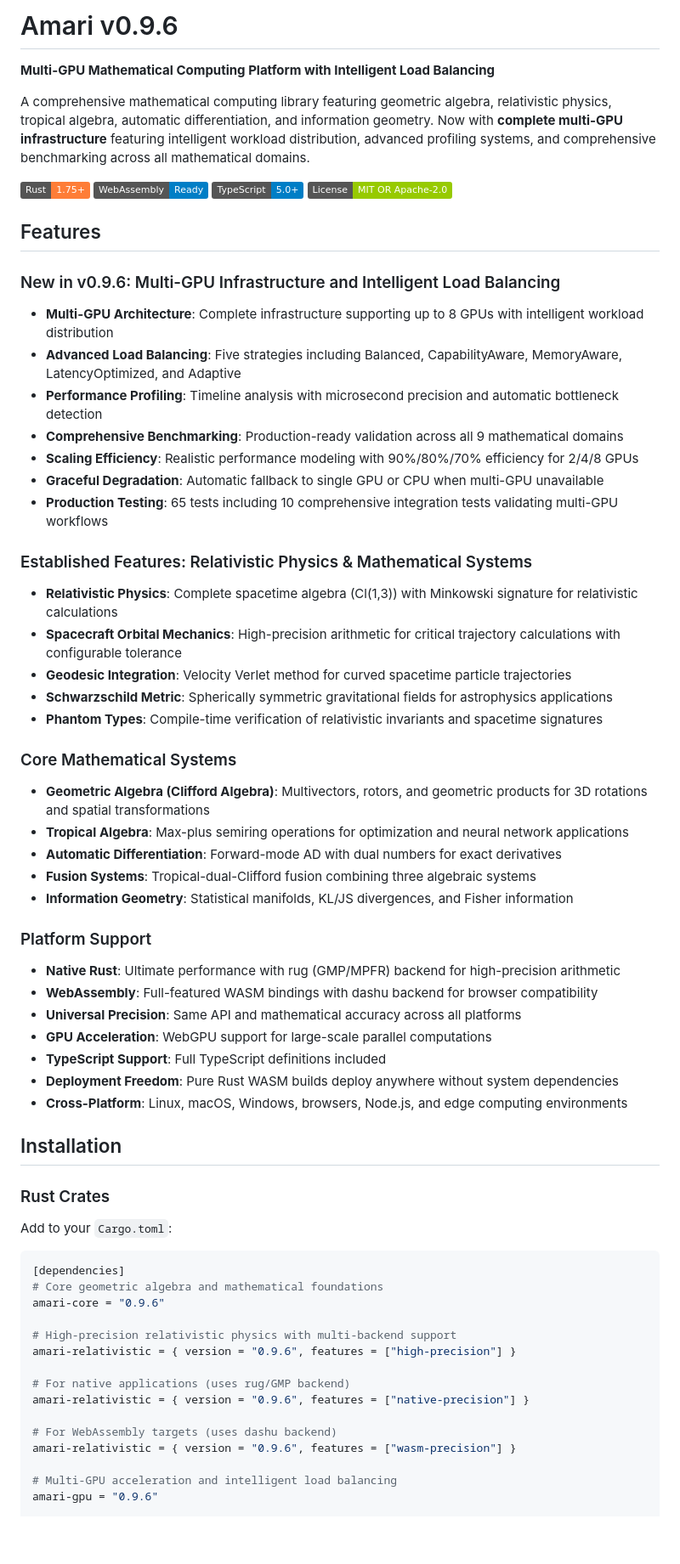
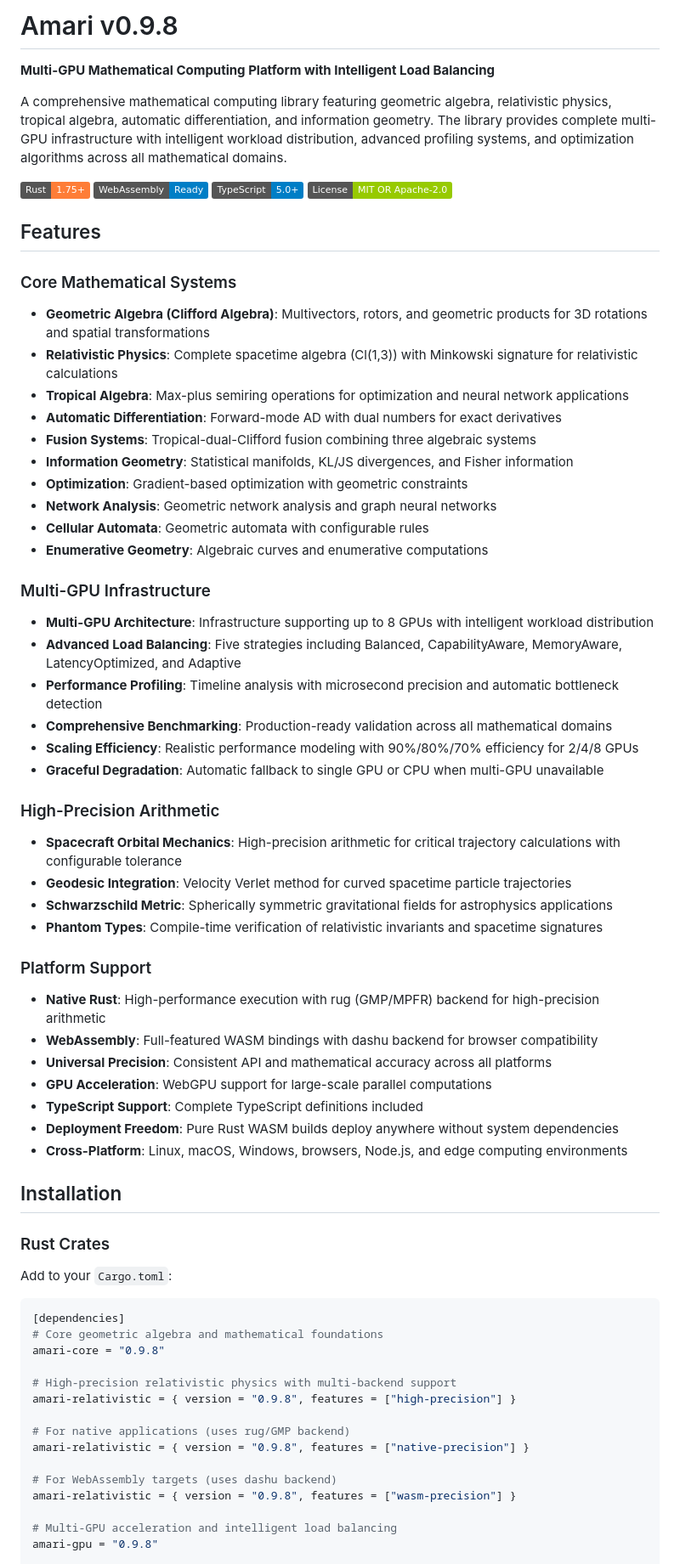
Before and after one commit to justinelliottcobb/Amari, a Markdown page: README.md, the part around one of its changes. Shown at 85% size. Rendered like a GitHub page; badges without logos; blank space fills up the shorter version.

````diff
--- a/README.md
+++ b/README.md
@@ -1,8 +1,8 @@
-# Amari v0.9.6
+# Amari v0.9.8
 
 **Multi-GPU Mathematical Computing Platform with Intelligent Load Balancing**
 
-A comprehensive mathematical computing library featuring geometric algebra, relativistic physics, tropical algebra, automatic differentiation, and information geometry. Now with **complete multi-GPU infrastructure** featuring intelligent workload distribution, advanced profiling systems, and comprehensive benchmarking across all mathematical domains.
+A comprehensive mathematical computing library featuring geometric algebra, relativistic physics, tropical algebra, automatic differentiation, and information geometry. The library provides complete multi-GPU infrastructure with intelligent workload distribution, advanced profiling systems, and optimization algorithms across all mathematical domains.
 
 [![Rust](https://img.shields.io/badge/Rust-1.75+-orange.svg)](https://www.rust-lang.org/)
 [![WebAssembly](https://img.shields.io/badge/WebAssembly-Ready-blue.svg)](https://webassembly.org/)
@@ -11,35 +11,42 @@ A comprehensive mathematical computing library featuring geometric algebra, rela
 
 ## Features
 
-### New in v0.9.6: Multi-GPU Infrastructure and Intelligent Load Balancing
-- **Multi-GPU Architecture**: Complete infrastructure supporting up to 8 GPUs with intelligent workload distribution
+### Core Mathematical Systems
+
+- **Geometric Algebra (Clifford Algebra)**: Multivectors, rotors, and geometric products for 3D rotations and spatial transformations
+- **Relativistic Physics**: Complete spacetime algebra (Cl(1,3)) with Minkowski signature for relativistic calculations
+- **Tropical Algebra**: Max-plus semiring operations for optimization and neural network applications
+- **Automatic Differentiation**: Forward-mode AD with dual numbers for exact derivatives
+- **Fusion Systems**: Tropical-dual-Clifford fusion combining three algebraic systems
+- **Information Geometry**: Statistical manifolds, KL/JS divergences, and Fisher information
+- **Optimization**: Gradient-based optimization with geometric constraints
+- **Network Analysis**: Geometric network analysis and graph neural networks
+- **Cellular Automata**: Geometric automata with configurable rules
+- **Enumerative Geometry**: Algebraic curves and enumerative computations
+
+### Multi-GPU Infrastructure
+
+- **Multi-GPU Architecture**: Infrastructure supporting up to 8 GPUs with intelligent workload distribution
 - **Advanced Load Balancing**: Five strategies including Balanced, CapabilityAware, MemoryAware, LatencyOptimized, and Adaptive
 - **Performance Profiling**: Timeline analysis with microsecond precision and automatic bottleneck detection
-- **Comprehensive Benchmarking**: Production-ready validation across all 9 mathematical domains
+- **Comprehensive Benchmarking**: Production-ready validation across all mathematical domains
 - **Scaling Efficiency**: Realistic performance modeling with 90%/80%/70% efficiency for 2/4/8 GPUs
 - **Graceful Degradation**: Automatic fallback to single GPU or CPU when multi-GPU unavailable
-- **Production Testing**: 65 tests including 10 comprehensive integration tests validating multi-GPU workflows
 
-### Established Features: Relativistic Physics & Mathematical Systems
-- **Relativistic Physics**: Complete spacetime algebra (Cl(1,3)) with Minkowski signature for relativistic calculations
+### High-Precision Arithmetic
+
 - **Spacecraft Orbital Mechanics**: High-precision arithmetic for critical trajectory calculations with configurable tolerance
 - **Geodesic Integration**: Velocity Verlet method for curved spacetime particle trajectories
 - **Schwarzschild Metric**: Spherically symmetric gravitational fields for astrophysics applications
 - **Phantom Types**: Compile-time verification of relativistic invariants and spacetime signatures
 
-### Core Mathematical Systems
-- **Geometric Algebra (Clifford Algebra)**: Multivectors, rotors, and geometric products for 3D rotations and spatial transformations
-- **Tropical Algebra**: Max-plus semiring operations for optimization and neural network applications
-- **Automatic Differentiation**: Forward-mode AD with dual numbers for exact derivatives
-- **Fusion Systems**: Tropical-dual-Clifford fusion combining three algebraic systems
-- **Information Geometry**: Statistical manifolds, KL/JS divergences, and Fisher information
+### Platform Support
 
-### Platform Support
-- **Native Rust**: Ultimate performance with rug (GMP/MPFR) backend for high-precision arithmetic
+- **Native Rust**: High-performance execution with rug (GMP/MPFR) backend for high-precision arithmetic
 - **WebAssembly**: Full-featured WASM bindings with dashu backend for browser compatibility
-- **Universal Precision**: Same API and mathematical accuracy across all platforms
+- **Universal Precision**: Consistent API and mathematical accuracy across all platforms
 - **GPU Acceleration**: WebGPU support for large-scale parallel computations
-- **TypeScript Support**: Full TypeScript definitions included
+- **TypeScript Support**: Complete TypeScript definitions included
 - **Deployment Freedom**: Pure Rust WASM builds deploy anywhere without system dependencies
 - **Cross-Platform**: Linux, macOS, Windows, browsers, Node.js, and edge computing environments
 
@@ -52,17 +59,17 @@ Add to your `Cargo.toml`:
 ```toml
 [dependencies]
 # Core geometric algebra and mathematical foundations
-amari-core = "0.9.6"
+amari-core = "0.9.8"
 
 # High-precision relativistic physics with multi-backend support
-amari-relativistic = { version = "0.9.6", features = ["high-precision"] }
+amari-relativistic = { version = "0.9.8", features = ["high-precision"] }
 
 # For native applications (uses rug/GMP backend)
-amari-relativistic = { version = "0.9.6", features = ["native-precision"] }
+amari-relativistic = { version = "0.9.8", features = ["native-precision"] }
 
 # For WebAssembly targets (uses dashu backend)
-amari-relativistic = { version = "0.9.6", features = ["wasm-precision"] }
+amari-relativistic = { version = "0.9.8", features = ["wasm-precision"] }
 
 # Multi-GPU acceleration and intelligent load balancing
-amari-gpu = "0.9.6"
+amari-gpu = "0.9.8"
 
````
Also changed, not shown: other parts of README.md (+244 -315 lines).
